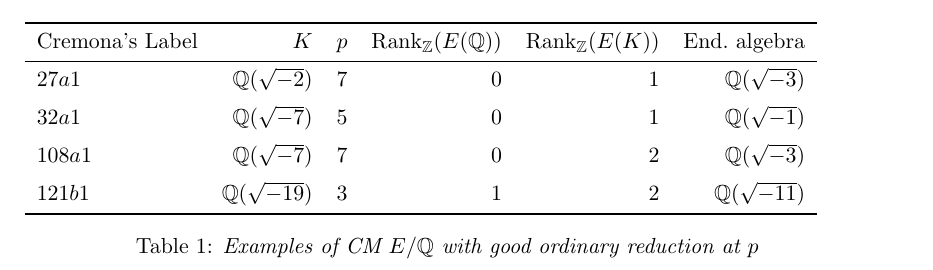
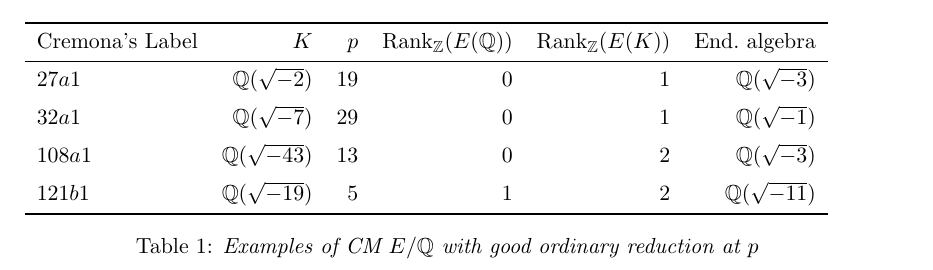
Before and after one commit to ChrisWilliams1404/Explicit-Bianchi-p-adic-L-functions, a LaTeX paper (RiP.tex): part of page 7 of 25, cut so that both start at the same text. Compiled offline with pdfLaTeX.

Commit message:
Updated Tabe 1
 to include ordinary primes that split in K - the primes in the previous version of the table remained inert in K

```diff
--- a/RiP.tex
+++ b/RiP.tex
@@ -415,10 +415,10 @@ In this manuscript, we simply focus on the examples given in Table \ref{table:or
 	\toprule
  Cremona's Label          &  $K$    &  $p$    & $\mathrm{Rank}_\Z(E(\Q))$   & $\mathrm{Rank}_\Z(E(K))$ &   End.~algebra    \\ \midrule
 
-$27a1$   &   $\Q(\sqrt{-2})$  &  $7$ &  $0$   &    $1$  & $\Q(\sqrt{-3})$   \\\addlinespace
-$32a1$ &   $\Q(\sqrt{-7})$  & $5$    &  $0$   & $1$    & $\Q(\sqrt{-1})$   \\\addlinespace
-$108a1$ &   $\Q(\sqrt{-7})$  & $7$    &  $0$   & $2$    & $\Q(\sqrt{-3})$   \\\addlinespace
-$121b1$ &   $\Q(\sqrt{-19})$   &   $3$ &  $1$   & $2$    & $\Q(\sqrt{-11})$     \\
+$27a1$   &   $\Q(\sqrt{-2})$  &  $19$ &  $0$   &    $1$  & $\Q(\sqrt{-3})$   \\\addlinespace
+$32a1$ &   $\Q(\sqrt{-7})$  & $29$    &  $0$   & $1$    & $\Q(\sqrt{-1})$   \\\addlinespace
+$108a1$ &   $\Q(\sqrt{-43})$  & $13$    &  $0$   & $2$    & $\Q(\sqrt{-3})$   \\\addlinespace
+$121b1$ &   $\Q(\sqrt{-19})$   &   $5$ &  $1$   & $2$    & $\Q(\sqrt{-11})$     \\
 \bottomrule
 \end{tabular}
 \end{table}
```
